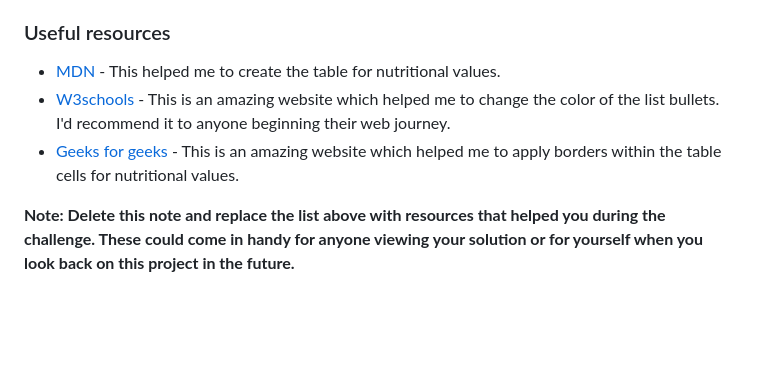
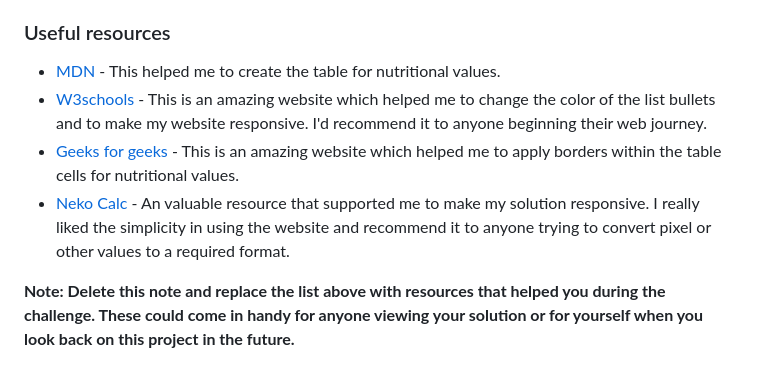
Before and after one commit to ElijahOluwasegun/recipe-page-coding-challenge, a Markdown page: README-template.md, the part around the change. Rendered like a GitHub page; blank space fills up the shorter version.

Commit message:
Updated resources section

```diff
--- a/README-template.md
+++ b/README-template.md
@@ -88,8 +88,9 @@ Use this section to outline areas that you want to continue focusing on in futur
 ### Useful resources
 
 - [MDN](https://developer.mozilla.org/en-US/) - This helped me to create the table for nutritional values.
-- [W3schools](https://www.w3schools.com/) - This is an amazing website which helped me to change the color of the list bullets. I'd recommend it to anyone beginning their web journey.
+- [W3schools](https://www.w3schools.com/) - This is an amazing website which helped me to change the color of the list bullets and to make my website responsive. I'd recommend it to anyone beginning their web journey.
 - [Geeks for geeks](https://www.geeksforgeeks.org/) - This is an amazing website which helped me to apply borders within the table cells for nutritional values.
+- [Neko Calc](https://nekocalc.com/) - An valuable resource that supported me to make my solution responsive. I really liked the simplicity in using the website and recommend it to anyone trying to convert pixel or other values to a required format.
 
 **Note: Delete this note and replace the list above with resources that helped you during the challenge. These could come in handy for anyone viewing your solution or for yourself when you look back on this project in the future.**
 
```
